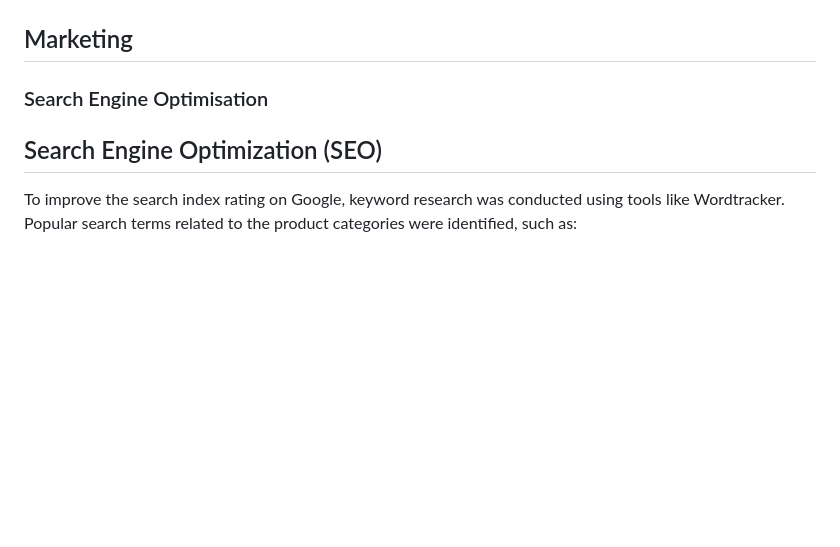
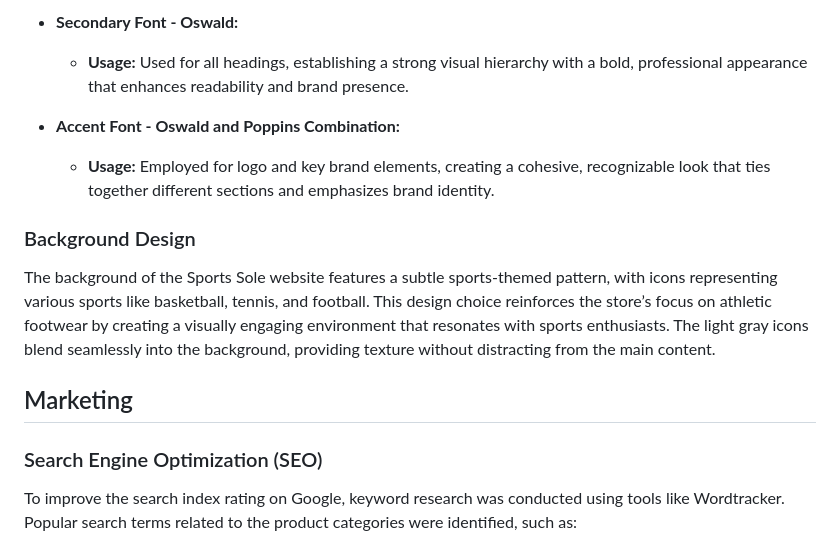
Before and after one commit to Alvor1991/PP5-Sports-Sole, a Markdown page: README.md, the part around the change printed below. Drawn GitHub-style; blank space fills up the shorter version.

```diff
--- a/README.md
+++ b/README.md
@@ -223,8 +253,16 @@ Admin Add Product | ![View Appointments wireframe image](assets/wireframes/add_p
+- **Secondary Font - Oswald:**
+  - **Usage:** Used for all headings, establishing a strong visual hierarchy with a bold, professional appearance that enhances readability and brand presence.
+
+- **Accent Font - Oswald and Poppins Combination:**
+  - **Usage:** Employed for logo and key brand elements, creating a cohesive, recognizable look that ties together different sections and emphasizes brand identity.
+
+### Background Design
+
+The background of the Sports Sole website features a subtle sports-themed pattern, with icons representing various sports like basketball, tennis, and football. This design choice reinforces the store’s focus on athletic footwear by creating a visually engaging environment that resonates with sports enthusiasts. The light gray icons blend seamlessly into the background, providing texture without distracting from the main content.
+
 ## Marketing
 
-### Search Engine Optimisation
-
-## Search Engine Optimization (SEO)
+### Search Engine Optimization (SEO)
 
 To improve the search index rating on Google, keyword research was conducted using tools like Wordtracker. Popular search terms related to the product categories were identified, such as:
 
```
Also changed, not shown: other parts of README.md (+35 -5 lines), assets/readme_files/colour_scheme.png (added), assets/readme_files/mobile_signin.png (added), assets/readme_files/mobile_signup.png (added), assets/readme_files/signin.png (added), assets/readme_files/signup.png (added), 2 other files.
